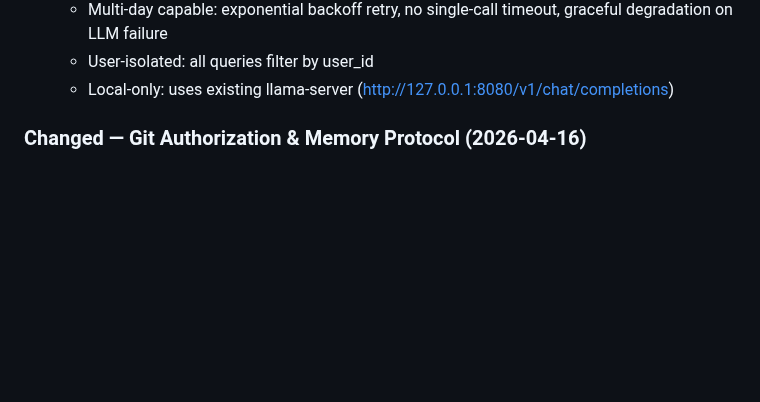
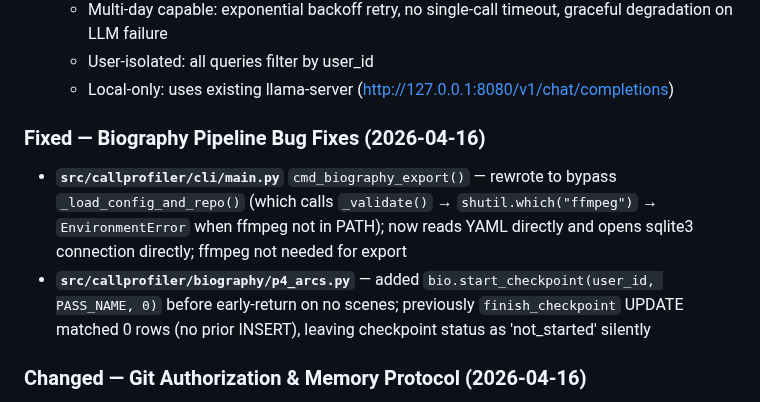
Before and after one commit to SergioTheFirst/callprofiler, a Markdown page: CHANGELOG.md, the part around the change. GitHub-like rendering; blank space fills up the shorter version.

```diff
--- a/CHANGELOG.md
+++ b/CHANGELOG.md
@@ -39,6 +39,11 @@
   - Multi-day capable: exponential backoff retry, no single-call timeout, graceful degradation on LLM failure
   - User-isolated: all queries filter by user_id
   - Local-only: uses existing llama-server (http://127.0.0.1:8080/v1/chat/completions)
+
+### Fixed — Biography Pipeline Bug Fixes (2026-04-16)
+
+- **`src/callprofiler/cli/main.py`** `cmd_biography_export()` — rewrote to bypass `_load_config_and_repo()` (which calls `_validate()` → `shutil.which("ffmpeg")` → `EnvironmentError` when ffmpeg not in PATH); now reads YAML directly and opens sqlite3 connection directly; ffmpeg not needed for export
+- **`src/callprofiler/biography/p4_arcs.py`** — added `bio.start_checkpoint(user_id, PASS_NAME, 0)` before early-return on no scenes; previously `finish_checkpoint` UPDATE matched 0 rows (no prior INSERT), leaving checkpoint status as 'not_started' silently
 
 ### Changed — Git Authorization & Memory Protocol (2026-04-16)
 
```
Also changed, not shown: CONTINUITY.md (+2 -2 lines).
